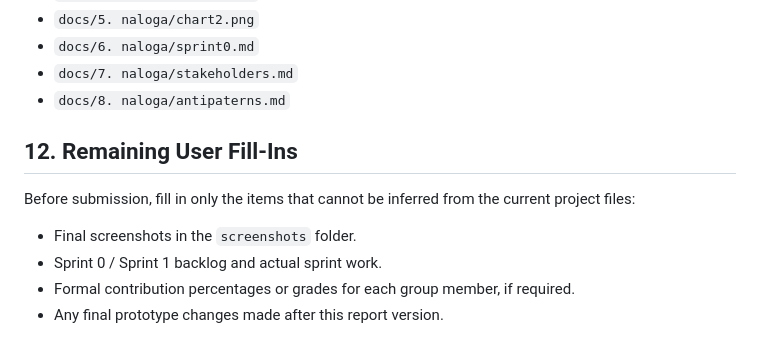
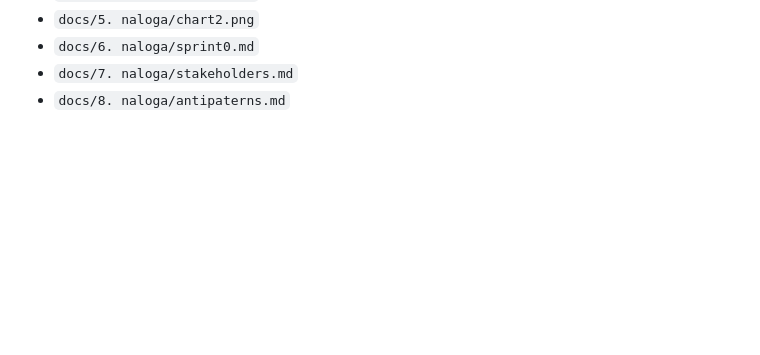
Before and after one commit to AhlinGregor/MIT_Project2526, a Markdown page: docs/9. naloga/final_project_report.md, the part around the change. Rendered like a GitHub page; blank space fills up the shorter version.

Commit message:
Delete unnecesarry last section from report
Delete unnecesarry last section from report

```diff
--- a/docs/9. naloga/final_project_report.md
+++ b/docs/9. naloga/final_project_report.md
@@ -380,12 +380,3 @@ The final report is based on the following previous homework files:
 - `docs/6. naloga/sprint0.md`
 - `docs/7. naloga/stakeholders.md`
 - `docs/8. naloga/antipaterns.md`
-
-## 12. Remaining User Fill-Ins
-
-Before submission, fill in only the items that cannot be inferred from the current project files:
-
-- Final screenshots in the `screenshots` folder.
-- Sprint 0 / Sprint 1 backlog and actual sprint work.
-- Formal contribution percentages or grades for each group member, if required.
-- Any final prototype changes made after this report version.
```
